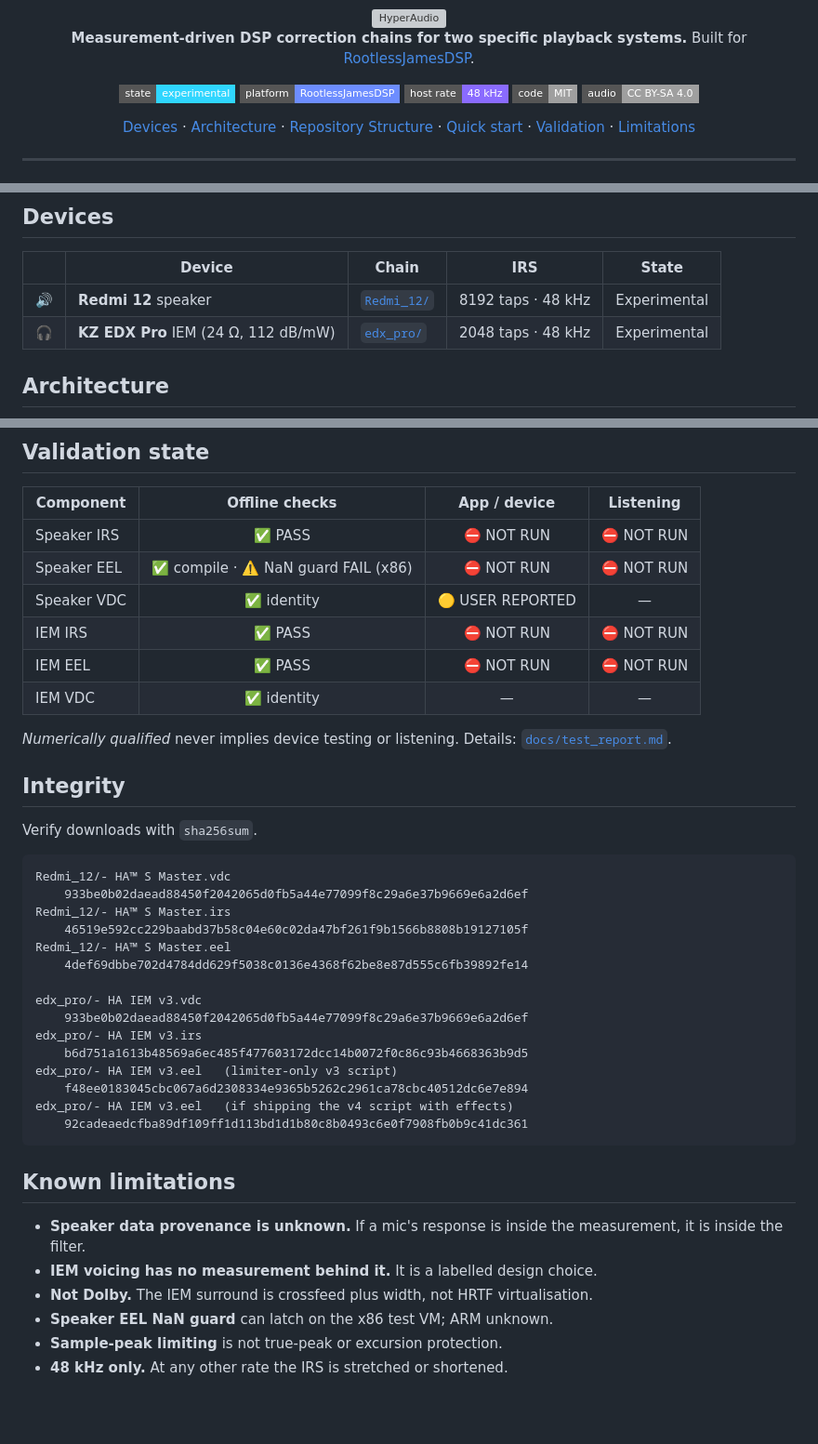
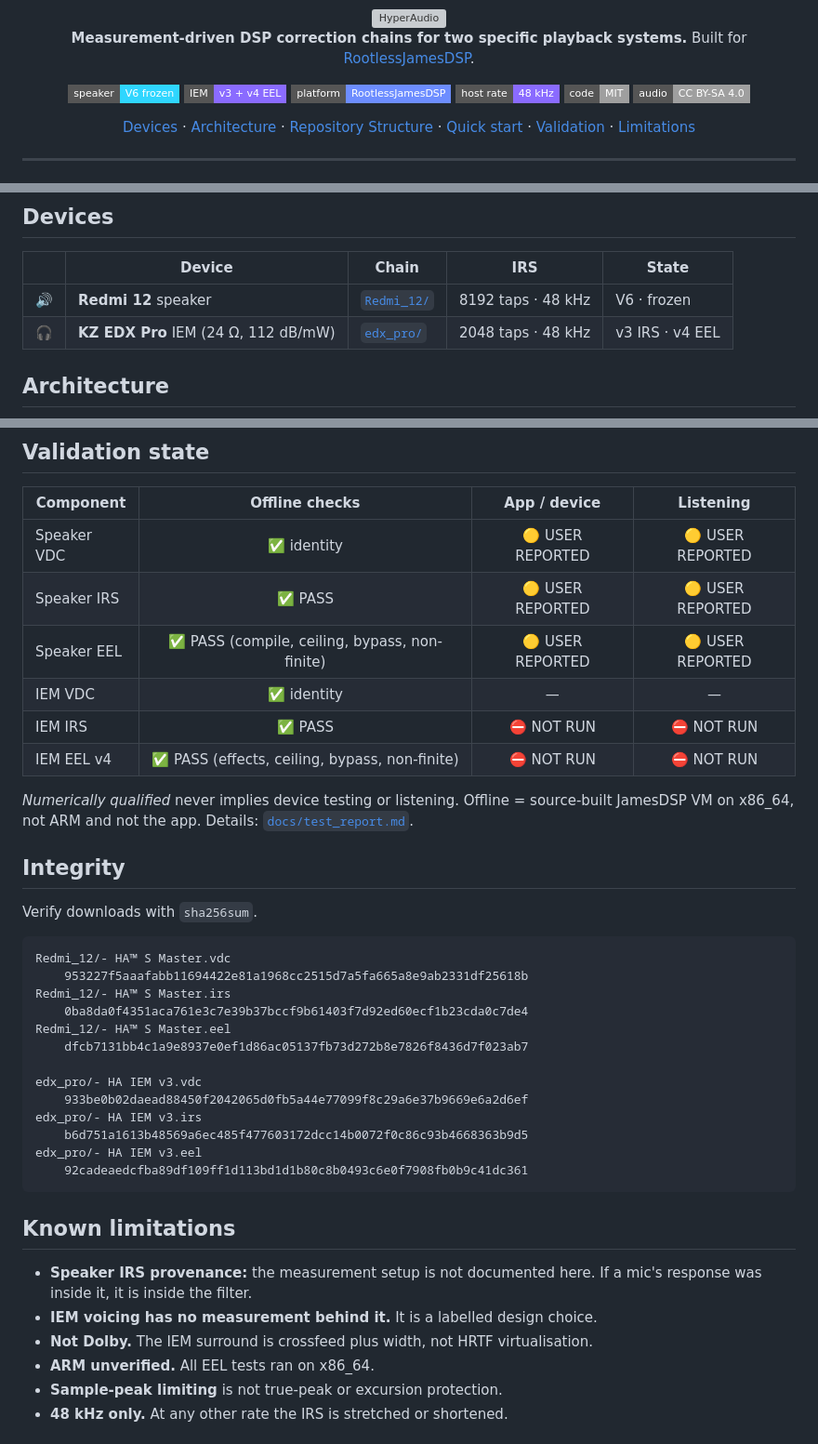
Before and after one commit to nmstudioo/HyperAudioo, a Markdown page: README.md, 3 parts joined by grey strips. Shown at 93% size. Drawn GitHub-style; badges without logos; blank space fills up the shorter version; grey boxes are pictures that could not be loaded.

Commit message:
Revise device states and validation details
Updated device states and validation checks in README.

````diff
--- a/README.md
+++ b/README.md
@@ -7,7 +7,8 @@
 **Measurement-driven DSP correction chains for two specific playback systems.**
 Built for [RootlessJamesDSP](https://github.com/ThePBone/RootlessJamesDSP).
 
-![State](https://img.shields.io/badge/state-experimental-2fd6ff?style=flat-square)
+![Speaker](https://img.shields.io/badge/speaker-V6%20frozen-2fd6ff?style=flat-square)
+![IEM](https://img.shields.io/badge/IEM-v3%20%2B%20v4%20EEL-8a6bff?style=flat-square)
 ![Platform](https://img.shields.io/badge/platform-RootlessJamesDSP-6d8dff?style=flat-square)
 ![Rate](https://img.shields.io/badge/host%20rate-48%20kHz-8a6bff?style=flat-square)
 ![Code](https://img.shields.io/badge/code-MIT-lightgrey?style=flat-square)
@@ -29,8 +30,8 @@ This is **not** a preset collection. Every claim in this repository carries an e
 
 | | Device | Chain | IRS | State |
 |---|---|---|---|---|
-| 🔊 | **Redmi 12** speaker | [`Redmi_12/`](Redmi_12/) | 8192 taps · 48 kHz | Experimental |
-| 🎧 | **KZ EDX Pro** IEM (24 Ω, 112 dB/mW) | [`edx_pro/`](edx_pro/) | 2048 taps · 48 kHz | Experimental |
+| 🔊 | **Redmi 12** speaker | [`Redmi_12/`](Redmi_12/) | 8192 taps · 48 kHz | V6 · frozen |
+| 🎧 | **KZ EDX Pro** IEM (24 Ω, 112 dB/mW) | [`edx_pro/`](edx_pro/) | 2048 taps · 48 kHz | v3 IRS · v4 EEL |
 
 ## Architecture
 
@@ -130,14 +131,14 @@ Level-matched blind comparison. Open [`index.html`](index.html) or the hosted pa
 
 | Component | Offline checks | App / device | Listening |
 |---|:-:|:-:|:-:|
-| Speaker IRS | ✅ PASS | ⛔ NOT RUN | ⛔ NOT RUN |
-| Speaker EEL | ✅ compile · ⚠️ NaN guard FAIL (x86) | ⛔ NOT RUN | ⛔ NOT RUN |
-| Speaker VDC | ✅ identity | 🟡 USER REPORTED | — |
+| Speaker VDC | ✅ identity | 🟡 USER REPORTED | 🟡 USER REPORTED |
+| Speaker IRS | ✅ PASS | 🟡 USER REPORTED | 🟡 USER REPORTED |
+| Speaker EEL | ✅ PASS (compile, ceiling, bypass, non-finite) | 🟡 USER REPORTED | 🟡 USER REPORTED |
+| IEM VDC | ✅ identity | — | — |
 | IEM IRS | ✅ PASS | ⛔ NOT RUN | ⛔ NOT RUN |
-| IEM EEL | ✅ PASS | ⛔ NOT RUN | ⛔ NOT RUN |
-| IEM VDC | ✅ identity | — | — |
+| IEM EEL v4 | ✅ PASS (effects, ceiling, bypass, non-finite) | ⛔ NOT RUN | ⛔ NOT RUN |
 
-*Numerically qualified* never implies device testing or listening. Details: [`docs/test_report.md`](docs/test_report.md).
+*Numerically qualified* never implies device testing or listening. Offline = source-built JamesDSP VM on x86_64, not ARM and not the app. Details: [`docs/test_report.md`](docs/test_report.md).
 
 ## Integrity
 
@@ -145,28 +146,26 @@ Verify downloads with `sha256sum`.
 
 ```
 Redmi_12/- HA™ S Master.vdc
-    933be0b02daead88450f2042065d0fb5a44e77099f8c29a6e37b9669e6a2d6ef
+    953227f5aaafabb11694422e81a1968cc2515d7a5fa665a8e9ab2331df25618b
 Redmi_12/- HA™ S Master.irs
-    46519e592cc229baabd37b58c04e60c02da47bf261f9b1566b8808b19127105f
+    0ba8da0f4351aca761e3c7e39b37bccf9b61403f7d92ed60ecf1b23cda0c7de4
 Redmi_12/- HA™ S Master.eel
-    4def69dbbe702d4784dd629f5038c0136e4368f62be8e87d555c6fb39892fe14
+    dfcb7131bb4c1a9e8937e0ef1d86ac05137fb73d272b8e7826f8436d7f023ab7
 
 edx_pro/- HA IEM v3.vdc
     933be0b02daead88450f2042065d0fb5a44e77099f8c29a6e37b9669e6a2d6ef
 edx_pro/- HA IEM v3.irs
     b6d751a1613b48569a6ec485f477603172dcc14b0072f0c86c93b4668363b9d5
-edx_pro/- HA IEM v3.eel   (limiter-only v3 script)
-    f48ee0183045cbc067a6d2308334e9365b5262c2961ca78cbc40512dc6e7e894
-edx_pro/- HA IEM v3.eel   (if shipping the v4 script with effects)
+edx_pro/- HA IEM v3.eel
     92cadeaedcfba89df109ff1d113bd1d1b80c8b0493c6e0f7908fb0b9c41dc361
 ```
 
 ## Known limitations
 
-- **Speaker data provenance is unknown.** If a mic's response is inside the measurement, it is inside the filter.
+- **Speaker IRS provenance:** the measurement setup is not documented here. If a mic's response was inside it, it is inside the filter.
 - **IEM voicing has no measurement behind it.** It is a labelled design choice.
 - **Not Dolby.** The IEM surround is crossfeed plus width, not HRTF virtualisation.
-- **Speaker EEL NaN guard** can latch on the x86 test VM; ARM unknown.
+- **ARM unverified.** All EEL tests ran on x86_64.
 - **Sample-peak limiting** is not true-peak or excursion protection.
 - **48 kHz only.** At any other rate the IRS is stretched or shortened.
 
````
